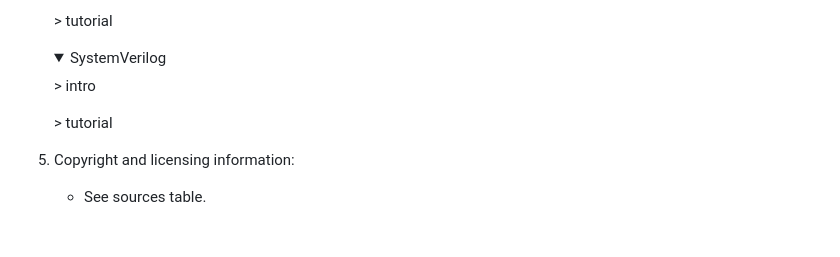
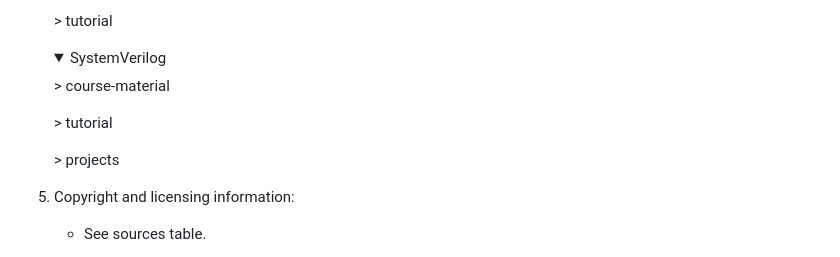
Before and after one commit to PavlosTzitzos/HDLs-intro, a Markdown page: README.md, the part around the change. Drawn GitHub-style; folded sections open; blank space fills up the shorter version.

```diff
--- a/README.md
+++ b/README.md
@@ -67,8 +67,9 @@ Additional information:
 
     <details>
     <summary>SystemVerilog</summary>
-        <p> >    intro</p>
-        <p> >    tutorial</p>
+        <p> >   course-material</p>
+        <p> >   tutorial</p>
+        <p> >   projects</p>
     </details>
 
 5. Copyright and licensing information:
```
